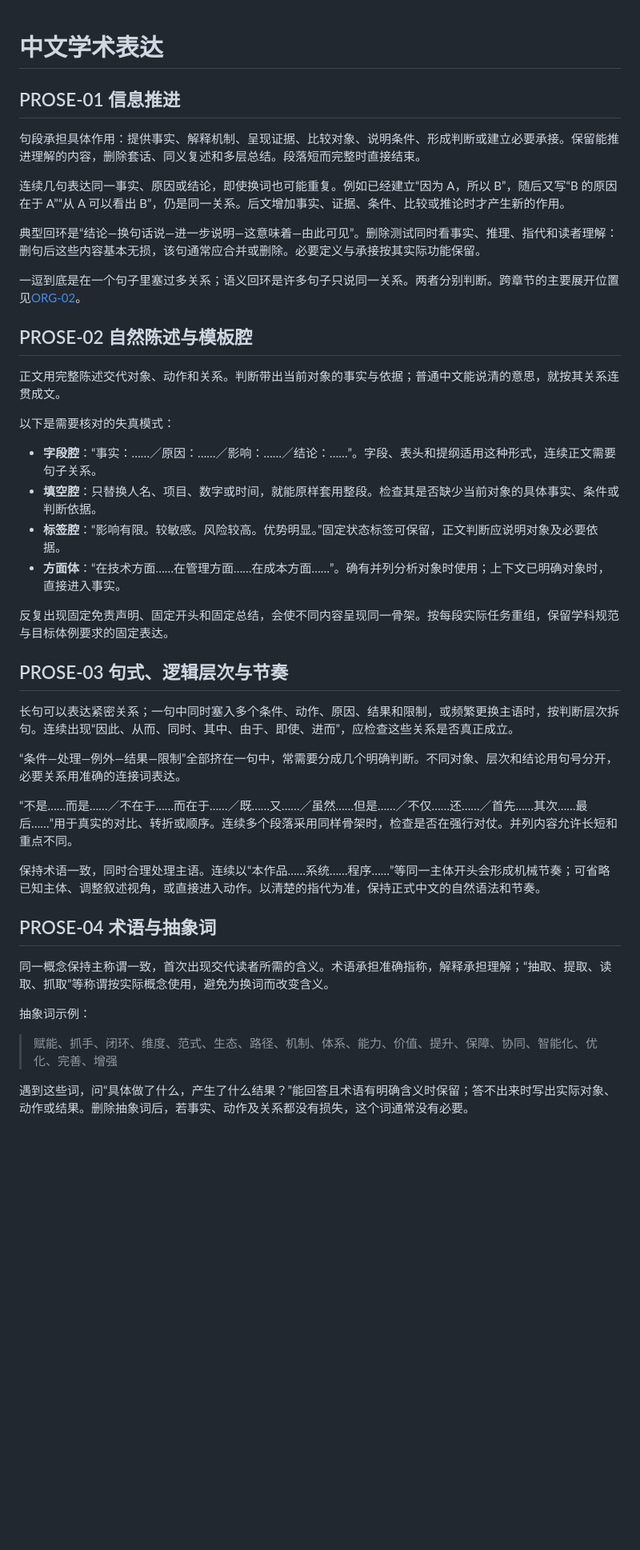
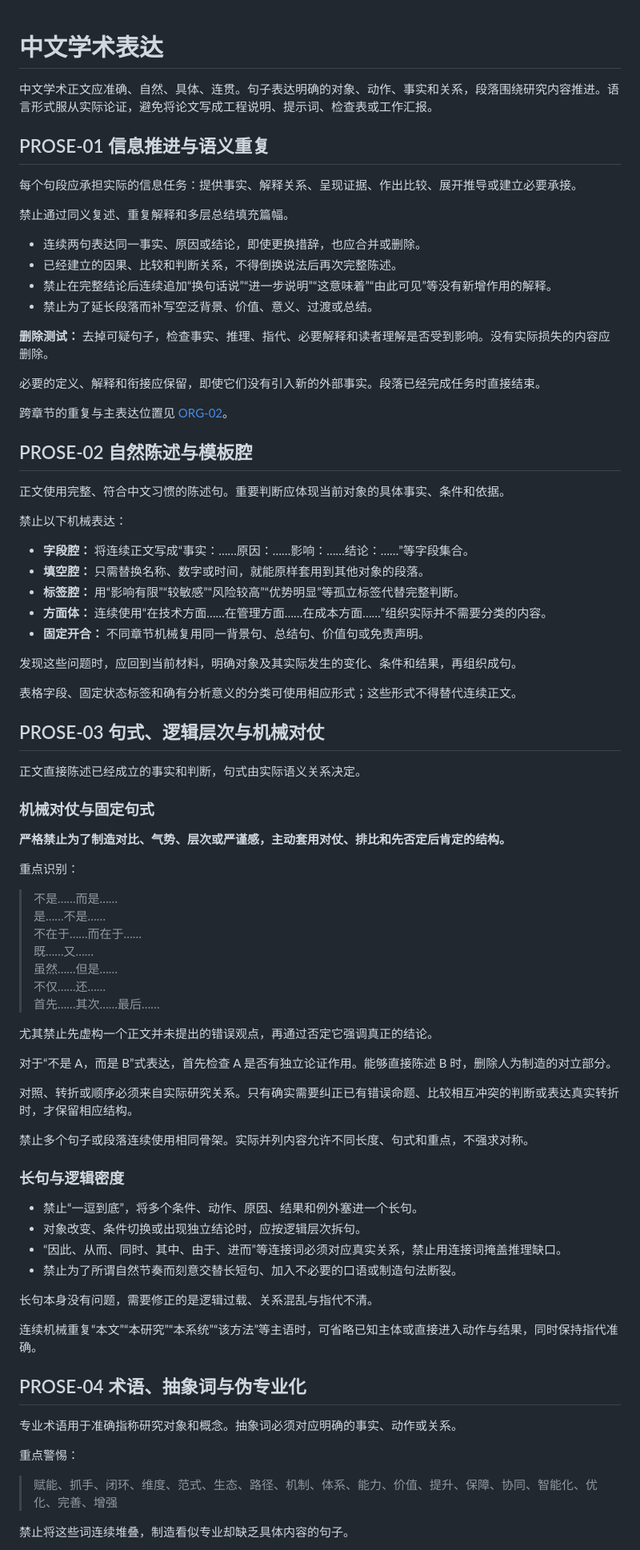
Before and after one commit to Consciencieux/academic-writing, a Markdown page: shared/standards/prose.md, the part around one of its changes. Shown at 80% size. Rendered like a GitHub page; blank space fills up the shorter version.

```diff
--- a/shared/standards/prose.md
+++ b/shared/standards/prose.md
@@ -1,49 +1,88 @@
 # 中文学术表达
 
+中文学术正文应准确、自然、具体、连贯。句子表达明确的对象、动作、事实和关系，段落围绕研究内容推进。语言形式服从实际论证，避免将论文写成工程说明、提示词、检查表或工作汇报。
+
 <a id="prose-01"></a>
-## PROSE-01 信息推进
+## PROSE-01 信息推进与语义重复
 
-句段承担具体作用：提供事实、解释机制、呈现证据、比较对象、说明条件、形成判断或建立必要承接。保留能推进理解的内容，删除套话、同义复述和多层总结。段落短而完整时直接结束。
+每个句段应承担实际的信息任务：提供事实、解释关系、呈现证据、作出比较、展开推导或建立必要承接。
 
-连续几句表达同一事实、原因或结论，即使换词也可能重复。例如已经建立“因为 A，所以 B”，随后又写“B 的原因在于 A”“从 A 可以看出 B”，仍是同一关系。后文增加事实、证据、条件、比较或推论时才产生新的作用。
+禁止通过同义复述、重复解释和多层总结填充篇幅。
 
-典型回环是“结论—换句话说—进一步说明—这意味着—由此可见”。删除测试同时看事实、推理、指代和读者理解：删句后这些内容基本无损，该句通常应合并或删除。必要定义与承接按其实际功能保留。
+- 连续两句表达同一事实、原因或结论，即使更换措辞，也应合并或删除。
+- 已经建立的因果、比较和判断关系，不得倒换说法后再次完整陈述。
+- 禁止在完整结论后连续追加“换句话说”“进一步说明”“这意味着”“由此可见”等没有新增作用的解释。
+- 禁止为了延长段落而补写空泛背景、价值、意义、过渡或总结。
 
-一逗到底是在一个句子里塞过多关系；语义回环是许多句子只说同一关系。两者分别判断。跨章节的主要展开位置见[ORG-02](organization.md#org-02)。
+**删除测试：** 去掉可疑句子，检查事实、推理、指代、必要解释和读者理解是否受到影响。没有实际损失的内容应删除。
+
+必要的定义、解释和衔接应保留，即使它们没有引入新的外部事实。段落已经完成任务时直接结束。
+
+跨章节的重复与主表达位置见 [ORG-02](organization.md#org-02)。
 
 <a id="prose-02"></a>
 ## PROSE-02 自然陈述与模板腔
 
-正文用完整陈述交代对象、动作和关系。判断带出当前对象的事实与依据；普通中文能说清的意思，就按其关系连贯成文。
+正文使用完整、符合中文习惯的陈述句。重要判断应体现当前对象的具体事实、条件和依据。
 
-以下是需要核对的失真模式：
+禁止以下机械表达：
 
-- **字段腔**：“事实：……／原因：……／影响：……／结论：……”。字段、表头和提纲适用这种形式，连续正文需要句子关系。
-- **填空腔**：只替换人名、项目、数字或时间，就能原样套用整段。检查其是否缺少当前对象的具体事实、条件或判断依据。
-- **标签腔**：“影响有限。较敏感。风险较高。优势明显。”固定状态标签可保留，正文判断应说明对象及必要依据。
-- **方面体**：“在技术方面……在管理方面……在成本方面……”。确有并列分析对象时使用；上下文已明确对象时，直接进入事实。
+- **字段腔：** 将连续正文写成“事实：……原因：……影响：……结论：……”等字段集合。
+- **填空腔：** 只需替换名称、数字或时间，就能原样套用到其他对象的段落。
+- **标签腔：** 用“影响有限”“较敏感”“风险较高”“优势明显”等孤立标签代替完整判断。
+- **方面体：** 连续使用“在技术方面……在管理方面……在成本方面……”组织实际并不需要分类的内容。
+- **固定开合：** 不同章节机械复用同一背景句、总结句、价值句或免责声明。
 
-反复出现固定免责声明、固定开头和固定总结，会使不同内容呈现同一骨架。按每段实际任务重组，保留学科规范与目标体例要求的固定表达。
+发现这些问题时，应回到当前材料，明确对象及其实际发生的变化、条件和结果，再组织成句。
+
+表格字段、固定状态标签和确有分析意义的分类可使用相应形式；这些形式不得替代连续正文。
 
 <a id="prose-03"></a>
-## PROSE-03 句式、逻辑层次与节奏
+## PROSE-03 句式、逻辑层次与机械对仗
 
-长句可以表达紧密关系；一句中同时塞入多个条件、动作、原因、结果和限制，或频繁更换主语时，按判断层次拆句。连续出现“因此、从而、同时、其中、由于、即使、进而”，应检查这些关系是否真正成立。
+正文直接陈述已经成立的事实和判断，句式由实际语义关系决定。
 
-“条件—处理—例外—结果—限制”全部挤在一句中，常需要分成几个明确判断。不同对象、层次和结论用句号分开，必要关系用准确的连接词表达。
+### 机械对仗与固定句式
 
-“不是……而是……／不在于……而在于……／既……又……／虽然……但是……／不仅……还……／首先……其次……最后……”用于真实的对比、转折或顺序。连续多个段落采用同样骨架时，检查是否在强行对仗。并列内容允许长短和重点不同。
+**严格禁止为了制造对比、气势、层次或严谨感，主动套用对仗、排比和先否定后肯定的结构。**
 
-保持术语一致，同时合理处理主语。连续以“本作品……系统……程序……”等同一主体开头会形成机械节奏；可省略已知主体、调整叙述视角，或直接进入动作。以清楚的指代为准，保持正式中文的自然语法和节奏。
+重点识别：
+
+> 不是……而是……
+> 是……不是……
+> 不在于……而在于……
+> 既……又……
+> 虽然……但是……
+> 不仅……还……
+> 首先……其次……最后……
+
+尤其禁止先虚构一个正文并未提出的错误观点，再通过否定它强调真正的结论。
+
+对于“不是 A，而是 B”式表达，首先检查 A 是否有独立论证作用。能够直接陈述 B 时，删除人为制造的对立部分。
+
+对照、转折或顺序必须来自实际研究关系。只有确实需要纠正已有错误命题、比较相互冲突的判断或表达真实转折时，才保留相应结构。
+
+禁止多个句子或段落连续使用相同骨架。实际并列内容允许不同长度、句式和重点，不强求对称。
+
+### 长句与逻辑密度
+
+- 禁止“一逗到底”，将多个条件、动作、原因、结果和例外塞进一个长句。
+- 对象改变、条件切换或出现独立结论时，应按逻辑层次拆句。
+- “因此、从而、同时、其中、由于、进而”等连接词必须对应真实关系，禁止用连接词掩盖推理缺口。
+- 禁止为了所谓自然节奏而刻意交替长短句、加入不必要的口语或制造句法断裂。
+
+长句本身没有问题，需要修正的是逻辑过载、关系混乱与指代不清。
+
+连续机械重复“本文”“本研究”“本系统”“该方法”等主语时，可省略已知主体或直接进入动作与结果，同时保持指代准确。
 
 <a id="prose-04"></a>
-## PROSE-04 术语与抽象词
+## PROSE-04 术语、抽象词与伪专业化
 
-同一概念保持主称谓一致，首次出现交代读者所需的含义。术语承担准确指称，解释承担理解；“抽取、提取、读取、抓取”等称谓按实际概念使用，避免为换词而改变含义。
+专业术语用于准确指称研究对象和概念。抽象词必须对应明确的事实、动作或关系。
 
-抽象词示例：
+重点警惕：
 
 > 赋能、抓手、闭环、维度、范式、生态、路径、机制、体系、能力、价值、提升、保障、协同、智能化、优化、完善、增强
 
-遇到这些词，问“具体做了什么，产生了什么结果？”能回答且术语有明确含义时保留；答不出来时写出实际对象、动作或结果。删除抽象词后，若事实、动作及关系都没有损失，这个词通常没有必要。
+禁止将这些词连续堆叠，制造看似专业却缺乏具体内容的句子。
 
```
Also changed, not shown: other parts of shared/standards/prose.md (+117 -30 lines).
